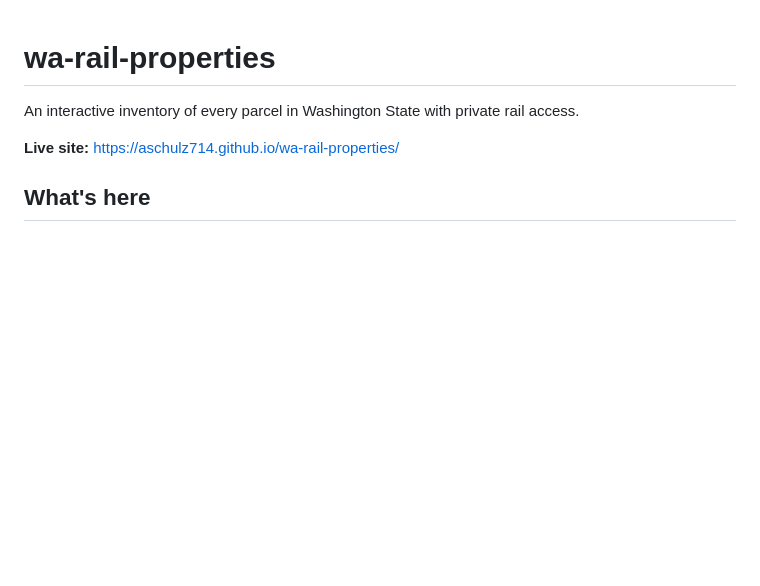
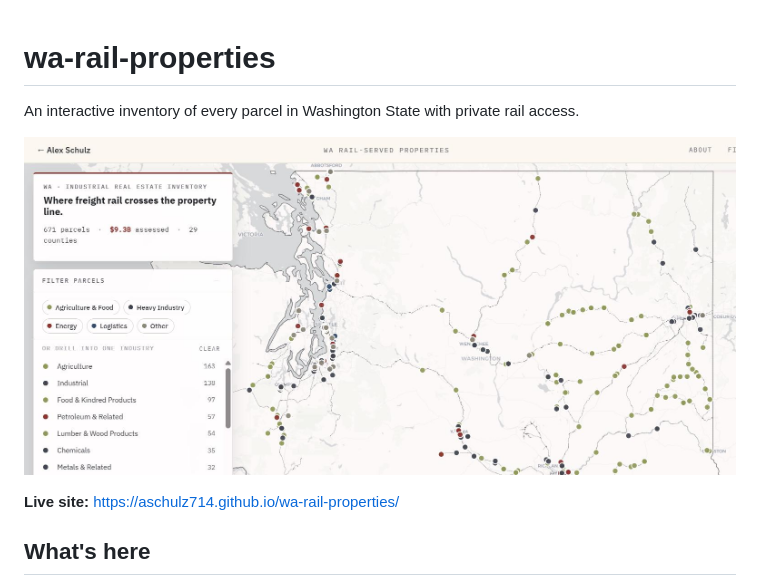
Before and after one commit to aschulz714/wa-rail-properties, a Markdown page: README.md, the part around the change. Drawn GitHub-style; pictures changed too: docs/screenshot.jpg (added); blank space fills up the shorter version.

Commit message:
Add live-map screenshot to README
Co-Authored-By: Claude Fable 5 <noreply@anthropic.com>

```diff
--- a/README.md
+++ b/README.md
@@ -1,6 +1,8 @@
 # wa-rail-properties
 
 An interactive inventory of every parcel in Washington State with private rail access.
+
+![Statewide map of 671 rail-served parcels colored by industry tier](docs/screenshot.jpg)
 
 **Live site:** https://aschulz714.github.io/wa-rail-properties/
 
```
